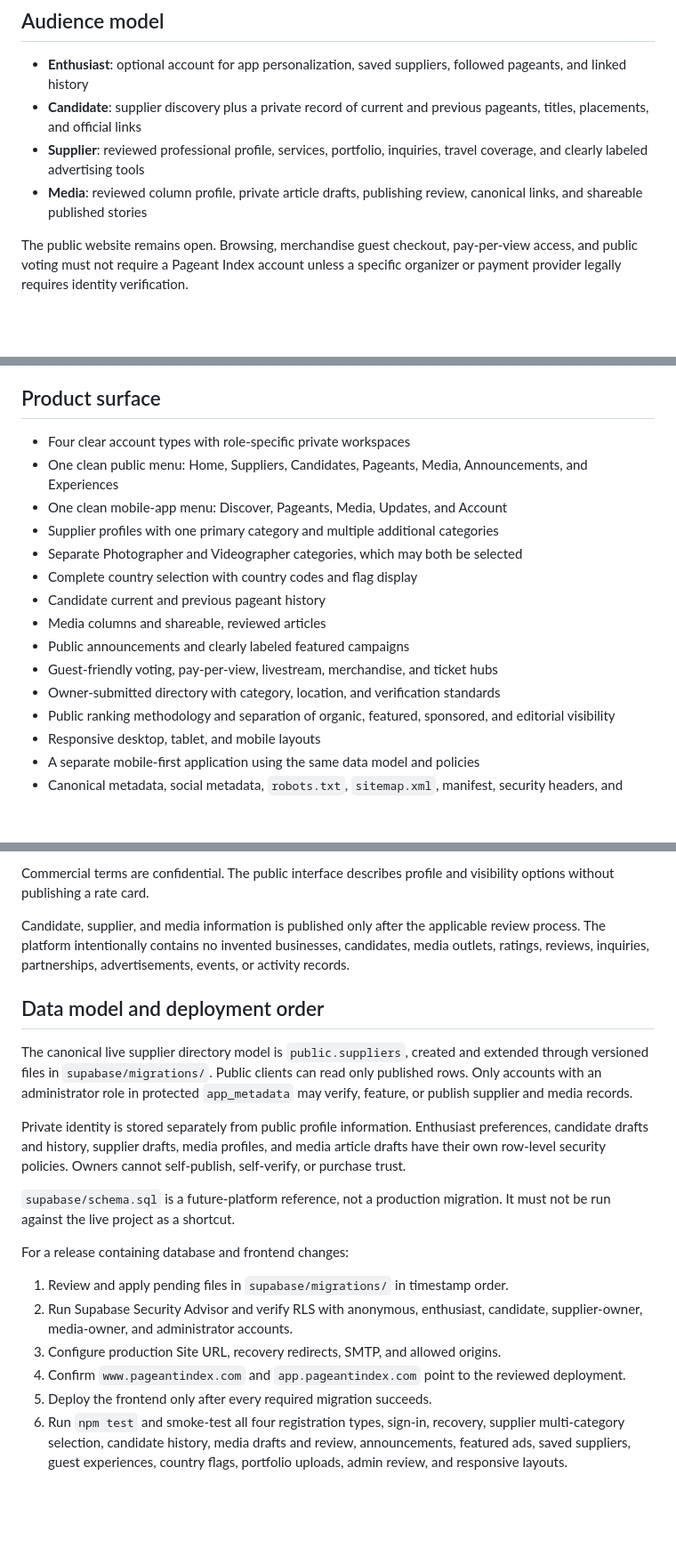
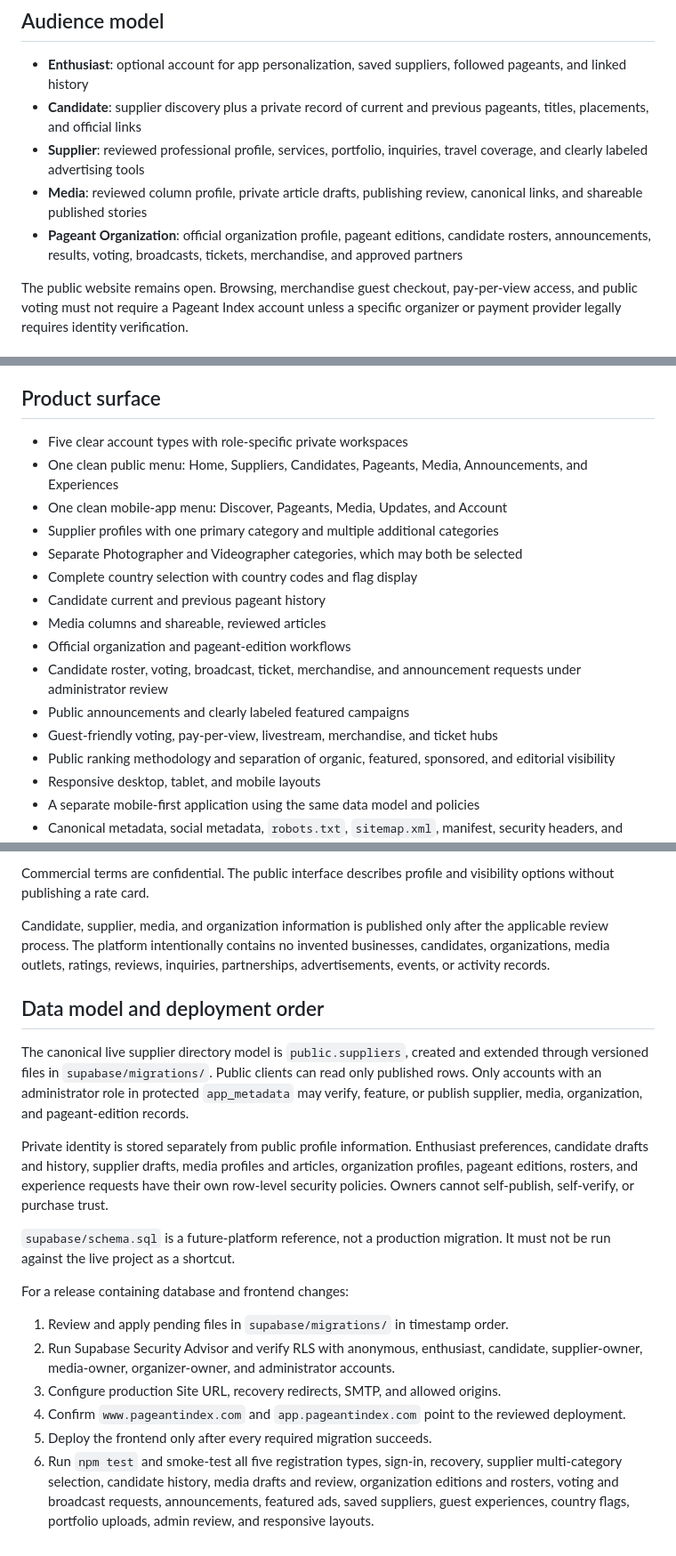
Before and after one commit to masinlocandher-max/PAGEANTINDEX, a Markdown page: README.md, 3 parts joined by grey strips. Shown at 89% size. Drawn GitHub-style; blank space fills up the shorter version.

Commit message:
Document the five-audience PageantIndex architecture

```diff
--- a/README.md
+++ b/README.md
@@ -19,6 +19,9 @@ Mobile-first application: [app.pageantindex.com](https://app.pageantindex.com)
   travel coverage, and clearly labeled advertising tools
 - **Media**: reviewed column profile, private article drafts, publishing review,
   canonical links, and shareable published stories
+- **Pageant Organization**: official organization profile, pageant editions,
+  candidate rosters, announcements, results, voting, broadcasts, tickets,
+  merchandise, and approved partners
 
 The public website remains open. Browsing, merchandise guest checkout,
 pay-per-view access, and public voting must not require a Pageant Index account
@@ -39,7 +42,7 @@ Every audience can see the same reviewed foundation:
 
 ## Product surface
 
-- Four clear account types with role-specific private workspaces
+- Five clear account types with role-specific private workspaces
 - One clean public menu: Home, Suppliers, Candidates, Pageants, Media,
   Announcements, and Experiences
 - One clean mobile-app menu: Discover, Pageants, Media, Updates, and Account
@@ -48,9 +51,11 @@ Every audience can see the same reviewed foundation:
 - Complete country selection with country codes and flag display
 - Candidate current and previous pageant history
 - Media columns and shareable, reviewed articles
+- Official organization and pageant-edition workflows
+- Candidate roster, voting, broadcast, ticket, merchandise, and announcement
+  requests under administrator review
 - Public announcements and clearly labeled featured campaigns
 - Guest-friendly voting, pay-per-view, livestream, merchandise, and ticket hubs
-- Owner-submitted directory with category, location, and verification standards
 - Public ranking methodology and separation of organic, featured, sponsored,
   and editorial visibility
 - Responsive desktop, tablet, and mobile layouts
@@ -101,22 +106,24 @@ The mobile-first app is available at `http://localhost:4173/app/`.
 Commercial terms are confidential. The public interface describes profile and
 visibility options without publishing a rate card.
 
-Candidate, supplier, and media information is published only after the
-applicable review process. The platform intentionally contains no invented
-businesses, candidates, media outlets, ratings, reviews, inquiries,
-partnerships, advertisements, events, or activity records.
+Candidate, supplier, media, and organization information is published only
+after the applicable review process. The platform intentionally contains no
+invented businesses, candidates, organizations, media outlets, ratings,
+reviews, inquiries, partnerships, advertisements, events, or activity records.
 
 ## Data model and deployment order
 
 The canonical live supplier directory model is `public.suppliers`, created and
 extended through versioned files in `supabase/migrations/`. Public clients can
 read only published rows. Only accounts with an administrator role in protected
-`app_metadata` may verify, feature, or publish supplier and media records.
+`app_metadata` may verify, feature, or publish supplier, media, organization,
+and pageant-edition records.
 
 Private identity is stored separately from public profile information.
 Enthusiast preferences, candidate drafts and history, supplier drafts, media
-profiles, and media article drafts have their own row-level security policies.
-Owners cannot self-publish, self-verify, or purchase trust.
+profiles and articles, organization profiles, pageant editions, rosters, and
+experience requests have their own row-level security policies. Owners cannot
+self-publish, self-verify, or purchase trust.
 
 `supabase/schema.sql` is a future-platform reference, not a production migration.
 It must not be run against the live project as a shortcut.
@@ -125,12 +132,14 @@ For a release containing database and frontend changes:
 
 1. Review and apply pending files in `supabase/migrations/` in timestamp order.
 2. Run Supabase Security Advisor and verify RLS with anonymous, enthusiast,
-   candidate, supplier-owner, media-owner, and administrator accounts.
+   candidate, supplier-owner, media-owner, organizer-owner, and administrator
+   accounts.
 3. Configure production Site URL, recovery redirects, SMTP, and allowed origins.
 4. Confirm `www.pageantindex.com` and `app.pageantindex.com` point to the reviewed
    deployment.
 5. Deploy the frontend only after every required migration succeeds.
-6. Run `npm test` and smoke-test all four registration types, sign-in, recovery,
+6. Run `npm test` and smoke-test all five registration types, sign-in, recovery,
    supplier multi-category selection, candidate history, media drafts and review,
+   organization editions and rosters, voting and broadcast requests,
    announcements, featured ads, saved suppliers, guest experiences, country
    flags, portfolio uploads, admin review, and responsive layouts.
```
